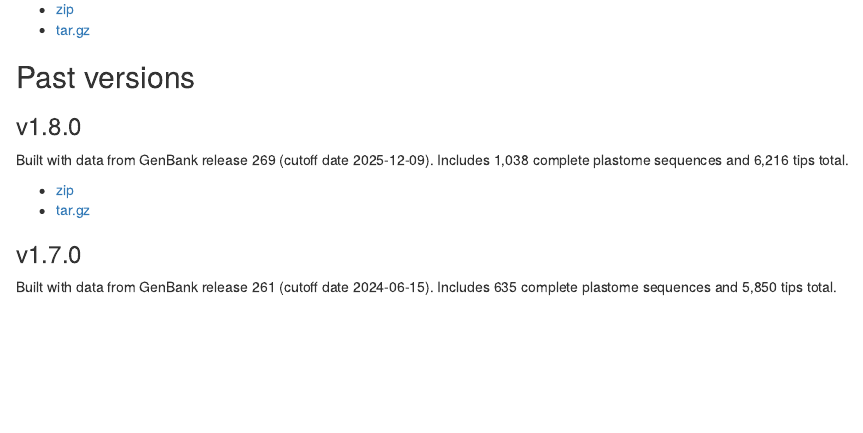
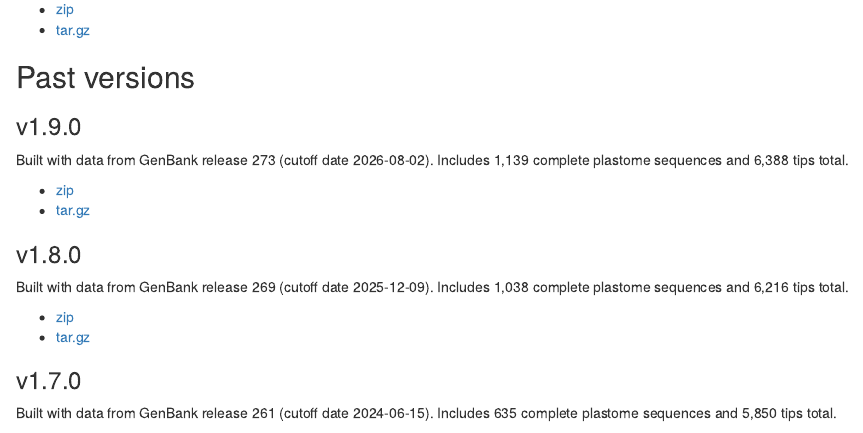
Before and after one commit to fernphy/fernphy.github.io, an R Markdown document (downloads.Rmd): the page in a window 1100 px wide, from 780 px down. Rendered offline with R 4.5, knitr and Pandoc, with nearby package versions; some code elsewhere in the file could not run offline.

Commit message:
Release FTOL v1.10.0: update downloads, news and ftolr
Co-Authored-By: Claude Sonnet 5.5 <noreply@anthropic.com>

```diff
--- a/downloads.Rmd
+++ b/downloads.Rmd
@@ -58,6 +58,13 @@ Built with data from GenBank release `r ft_data_ver("gb")` (cutoff date `r ft_da
 - [tar.gz](https://github.com/fernphy/ftol_data/archive/refs/tags/v`r ft_data_ver()`.tar.gz)
 
 ## Past versions
+
+### v1.9.0
+
+Built with data from GenBank release 273 (cutoff date 2026-08-02). Includes 1,139 complete plastome sequences and 6,388 tips total.
+
+- [zip](https://github.com/fernphy/ftol_data/archive/refs/tags/v1.9.0.zip)
+- [tar.gz](https://github.com/fernphy/ftol_data/archive/refs/tags/v1.9.0.tar.gz)
 
 ### v1.8.0
 
```
Also changed, not shown: news.Qmd (+6 -2 lines), 1 other file.
